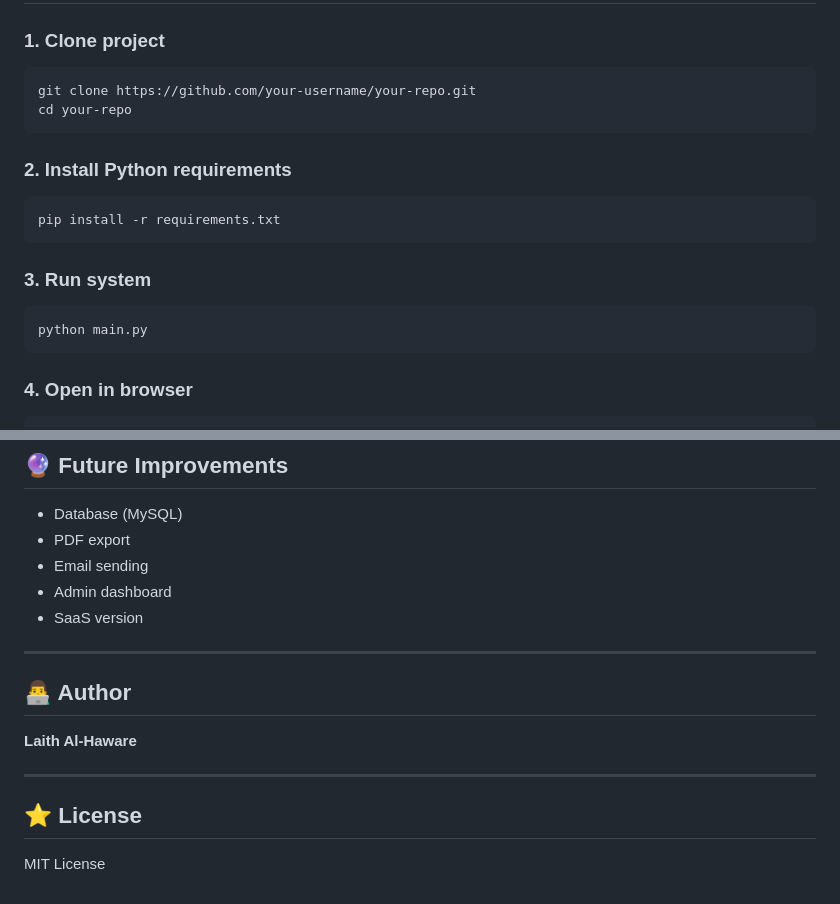
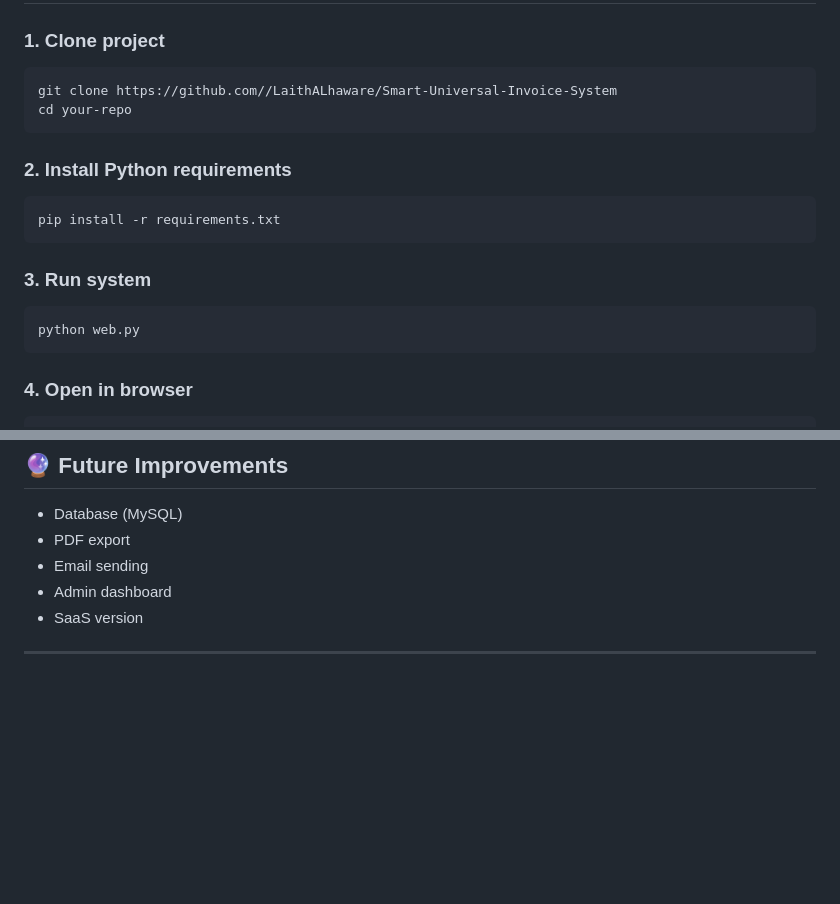
Before and after one commit to LaithALhaware/Smart-Universal-Invoice-System, a Markdown page: README.md, 2 parts joined by grey strips. GitHub-like rendering; blank space fills up the shorter version.

````diff
--- a/README.md
+++ b/README.md
@@ -103,7 +103,7 @@ requirements.txt
 ### 1. Clone project
 
 ```
-git clone https://github.com/your-username/your-repo.git
+git clone https://github.com//LaithALhaware/Smart-Universal-Invoice-System
 cd your-repo
 ```
 
@@ -116,7 +116,7 @@ pip install -r requirements.txt
 ### 3. Run system
 
 ```
-python main.py
+python web.py
 ```
 
 ### 4. Open in browser
@@ -186,13 +186,3 @@ http://localhost:8080
 * SaaS version
 
 ---
-
-## 👨‍💻 Author
-
-**Laith Al-Haware**
-
----
-
-## ⭐ License
-
-MIT License
````
